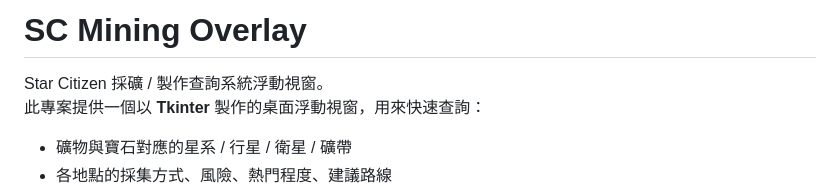
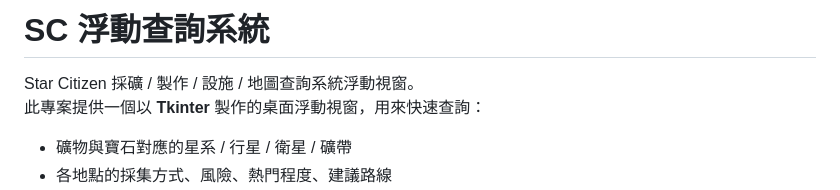
Before and after one commit to peilazy/sc-Create-a-floating-display, a Markdown page: README.md, the part around the change. Drawn GitHub-style.

Commit message:
Update README with new project name and description

```diff
--- a/README.md
+++ b/README.md
@@ -1,6 +1,6 @@
-# SC Mining Overlay
+# SC 浮動查詢系統
 
-Star Citizen 採礦 / 製作查詢系統浮動視窗。
+Star Citizen 採礦 / 製作 / 設施 / 地圖查詢系統浮動視窗。
 此專案提供一個以 **Tkinter** 製作的桌面浮動視窗，用來快速查詢：
 
 - 礦物與寶石對應的星系 / 行星 / 衛星 / 礦帶
```
